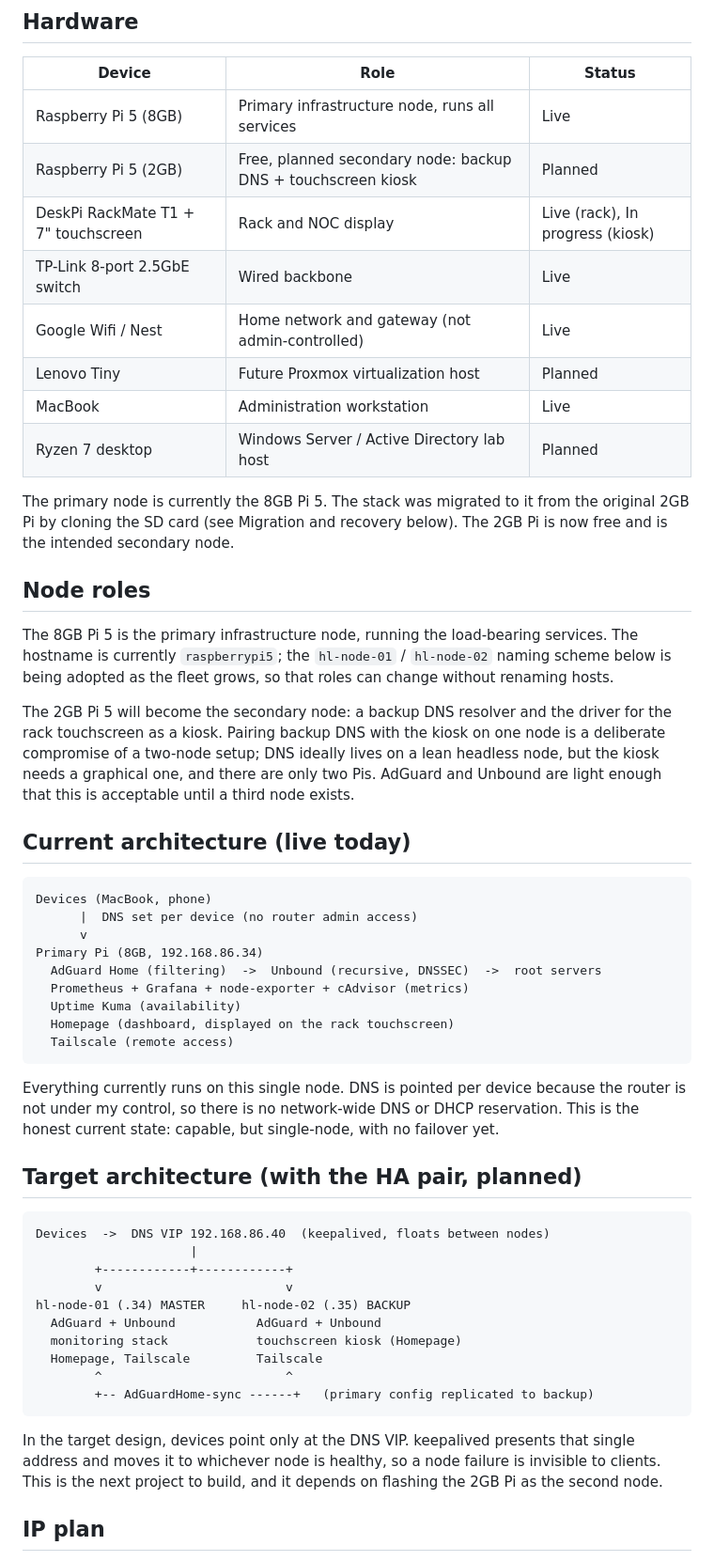
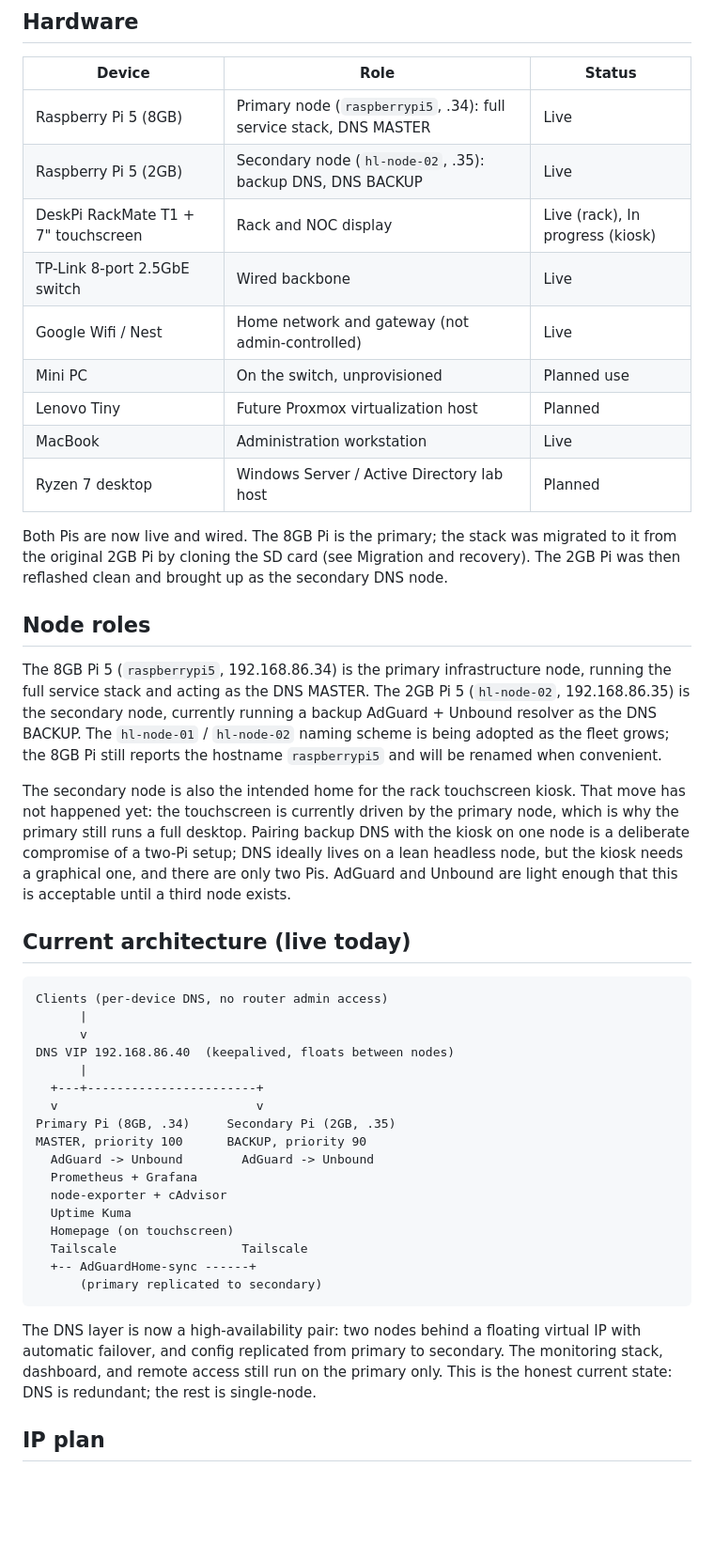
Before and after one commit to ammaarrehman/homelab, a Markdown page: ARCHITECTURE.md, the part around one of its changes. Shown at 94% size. GitHub-like rendering; blank space fills up the shorter version.

Commit message:
Update architecture: HA DNS and secondary node now live

````diff
--- a/ARCHITECTURE.md
+++ b/ARCHITECTURE.md
@@ -19,55 +19,47 @@ This document is the design of record for the homelab: what runs where, how it i
 
 | Device | Role | Status |
 |---|---|---|
-| Raspberry Pi 5 (8GB) | Primary infrastructure node, runs all services | Live |
-| Raspberry Pi 5 (2GB) | Free, planned secondary node: backup DNS + touchscreen kiosk | Planned |
+| Raspberry Pi 5 (8GB) | Primary node (`raspberrypi5`, .34): full service stack, DNS MASTER | Live |
+| Raspberry Pi 5 (2GB) | Secondary node (`hl-node-02`, .35): backup DNS, DNS BACKUP | Live |
 | DeskPi RackMate T1 + 7" touchscreen | Rack and NOC display | Live (rack), In progress (kiosk) |
 | TP-Link 8-port 2.5GbE switch | Wired backbone | Live |
 | Google Wifi / Nest | Home network and gateway (not admin-controlled) | Live |
+| Mini PC | On the switch, unprovisioned | Planned use |
 | Lenovo Tiny | Future Proxmox virtualization host | Planned |
 | MacBook | Administration workstation | Live |
 | Ryzen 7 desktop | Windows Server / Active Directory lab host | Planned |
 
-The primary node is currently the 8GB Pi 5. The stack was migrated to it from the original 2GB Pi by cloning the SD card (see Migration and recovery below). The 2GB Pi is now free and is the intended secondary node.
+Both Pis are now live and wired. The 8GB Pi is the primary; the stack was migrated to it from the original 2GB Pi by cloning the SD card (see Migration and recovery). The 2GB Pi was then reflashed clean and brought up as the secondary DNS node.
 
 ## Node roles
 
-The 8GB Pi 5 is the primary infrastructure node, running the load-bearing services. The hostname is currently `raspberrypi5`; the `hl-node-01` / `hl-node-02` naming scheme below is being adopted as the fleet grows, so that roles can change without renaming hosts.
+The 8GB Pi 5 (`raspberrypi5`, 192.168.86.34) is the primary infrastructure node, running the full service stack and acting as the DNS MASTER. The 2GB Pi 5 (`hl-node-02`, 192.168.86.35) is the secondary node, currently running a backup AdGuard + Unbound resolver as the DNS BACKUP. The `hl-node-01` / `hl-node-02` naming scheme is being adopted as the fleet grows; the 8GB Pi still reports the hostname `raspberrypi5` and will be renamed when convenient.
 
-The 2GB Pi 5 will become the secondary node: a backup DNS resolver and the driver for the rack touchscreen as a kiosk. Pairing backup DNS with the kiosk on one node is a deliberate compromise of a two-node setup; DNS ideally lives on a lean headless node, but the kiosk needs a graphical one, and there are only two Pis. AdGuard and Unbound are light enough that this is acceptable until a third node exists.
+The secondary node is also the intended home for the rack touchscreen kiosk. That move has not happened yet: the touchscreen is currently driven by the primary node, which is why the primary still runs a full desktop. Pairing backup DNS with the kiosk on one node is a deliberate compromise of a two-Pi setup; DNS ideally lives on a lean headless node, but the kiosk needs a graphical one, and there are only two Pis. AdGuard and Unbound are light enough that this is acceptable until a third node exists.
 
 ## Current architecture (live today)
 
 ```
-Devices (MacBook, phone)
-      |  DNS set per device (no router admin access)
+Clients (per-device DNS, no router admin access)
+      |
       v
-Primary Pi (8GB, 192.168.86.34)
-  AdGuard Home (filtering)  ->  Unbound (recursive, DNSSEC)  ->  root servers
-  Prometheus + Grafana + node-exporter + cAdvisor (metrics)
-  Uptime Kuma (availability)
-  Homepage (dashboard, displayed on the rack touchscreen)
-  Tailscale (remote access)
+DNS VIP 192.168.86.40  (keepalived, floats between nodes)
+      |
+  +---+-----------------------+
+  v                           v
+Primary Pi (8GB, .34)     Secondary Pi (2GB, .35)
+MASTER, priority 100      BACKUP, priority 90
+  AdGuard -> Unbound        AdGuard -> Unbound
+  Prometheus + Grafana
+  node-exporter + cAdvisor
+  Uptime Kuma
+  Homepage (on touchscreen)
+  Tailscale                 Tailscale
+  +-- AdGuardHome-sync ------+
+      (primary replicated to secondary)
 ```
 
-Everything currently runs on this single node. DNS is pointed per device because the router is not under my control, so there is no network-wide DNS or DHCP reservation. This is the honest current state: capable, but single-node, with no failover yet.
-
-## Target architecture (with the HA pair, planned)
-
-```
-Devices  ->  DNS VIP 192.168.86.40  (keepalived, floats between nodes)
-                     |
-        +------------+------------+
-        v                         v
-hl-node-01 (.34) MASTER     hl-node-02 (.35) BACKUP
-  AdGuard + Unbound           AdGuard + Unbound
-  monitoring stack            touchscreen kiosk (Homepage)
-  Homepage, Tailscale         Tailscale
-        ^                         ^
-        +-- AdGuardHome-sync ------+   (primary config replicated to backup)
-```
-
-In the target design, devices point only at the DNS VIP. keepalived presents that single address and moves it to whichever node is healthy, so a node failure is invisible to clients. This is the next project to build, and it depends on flashing the 2GB Pi as the second node.
+The DNS layer is now a high-availability pair: two nodes behind a floating virtual IP with automatic failover, and config replicated from primary to secondary. The monitoring stack, dashboard, and remote access still run on the primary only. This is the honest current state: DNS is redundant; the rest is single-node.
 
 ## IP plan
 
````
Also changed, not shown: other parts of ARCHITECTURE.md (+39 -21 lines).
